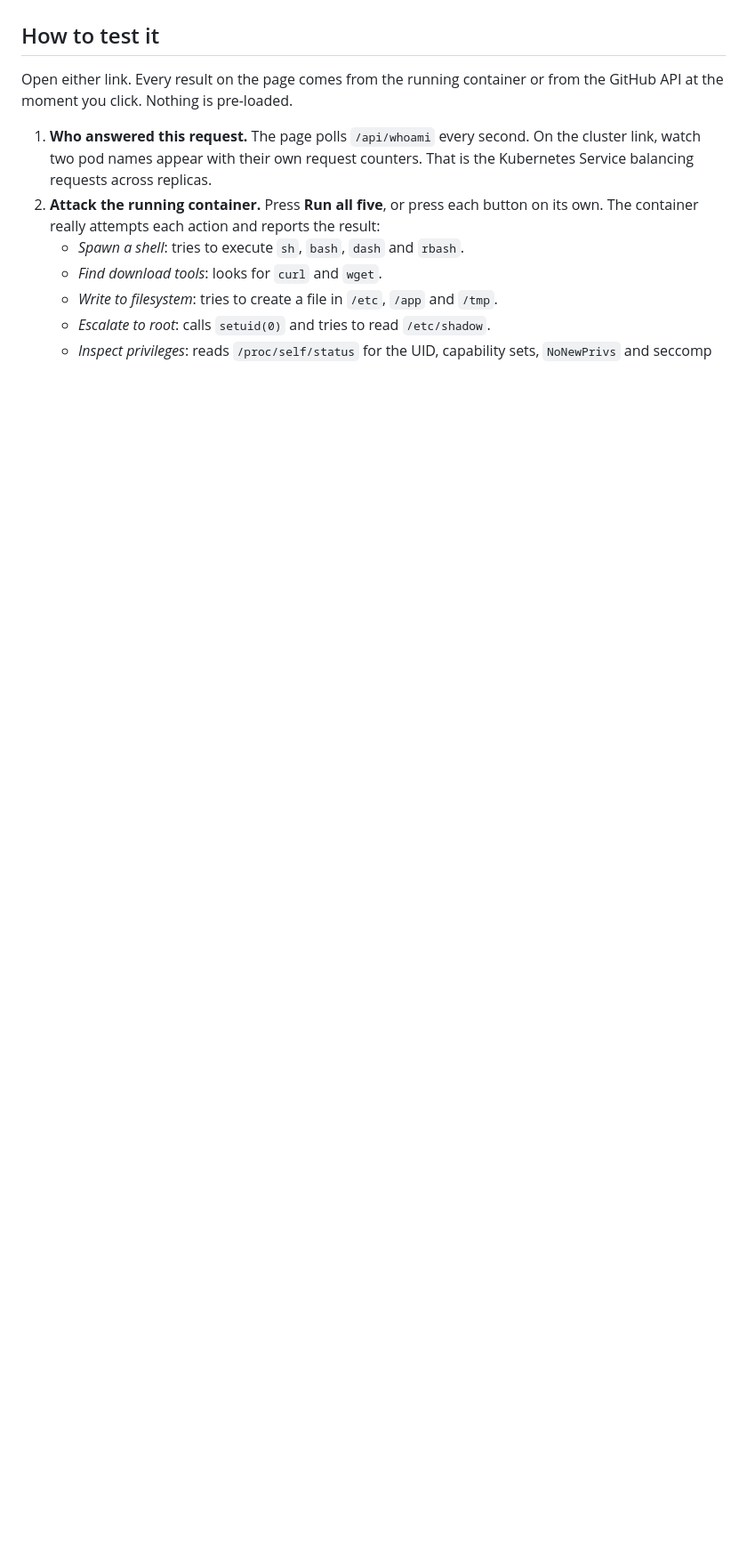
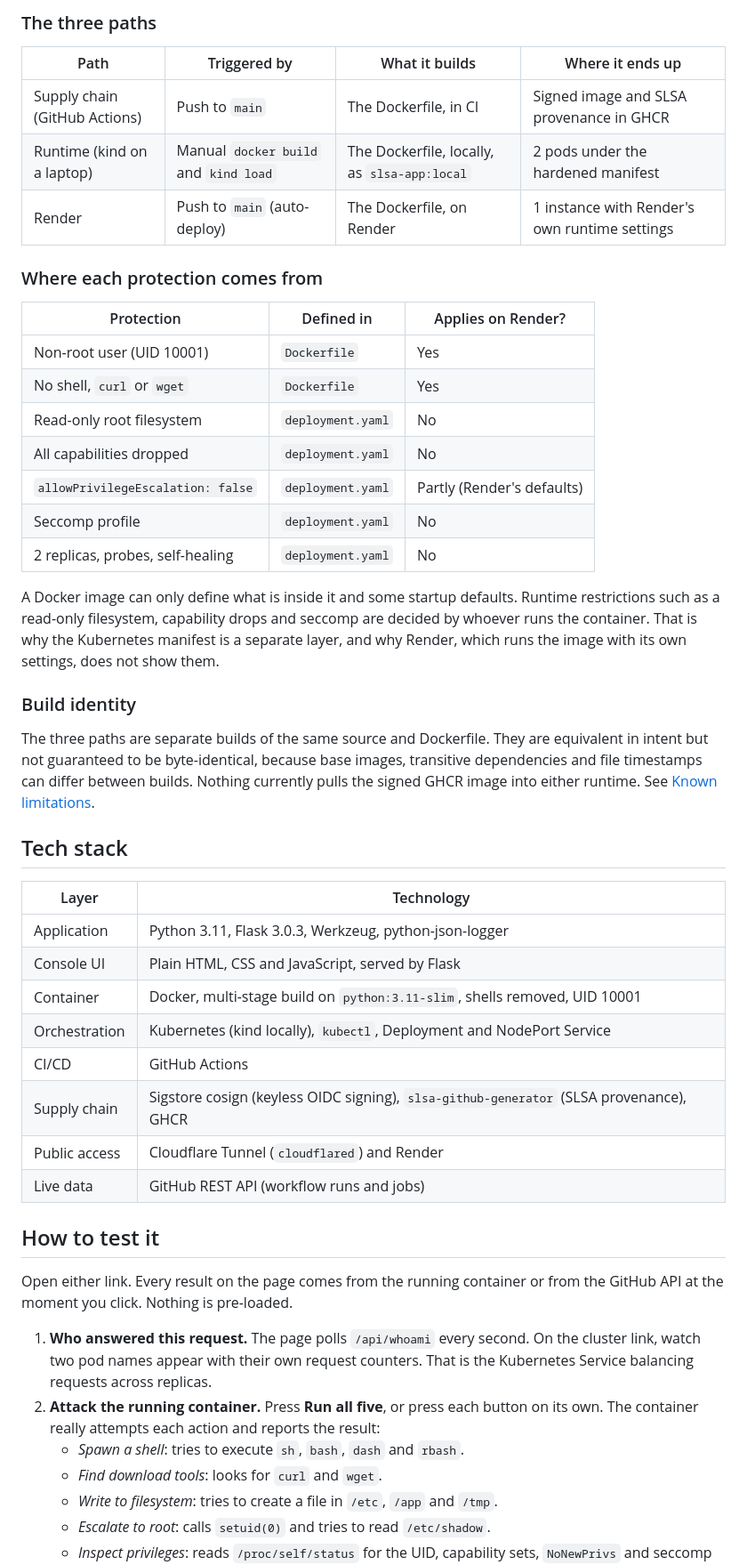
Before and after one commit to Anubhav852/slsa-attestation-pipeline, a Markdown page: README.md, the part around one of its changes. Shown at 89% size. Rendered like a GitHub page; blank space fills up the shorter version.

```diff
--- a/README.md
+++ b/README.md
@@ -13,3 +40,41 @@ The two links run the same image but different runtimes, so the security results
+### The three paths
+
+| Path | Triggered by | What it builds | Where it ends up |
+|---|---|---|---|
+| Supply chain (GitHub Actions) | Push to `main` | The Dockerfile, in CI | Signed image and SLSA provenance in GHCR |
+| Runtime (kind on a laptop) | Manual `docker build` and `kind load` | The Dockerfile, locally, as `slsa-app:local` | 2 pods under the hardened manifest |
+| Render | Push to `main` (auto-deploy) | The Dockerfile, on Render | 1 instance with Render's own runtime settings |
+
+### Where each protection comes from
+
+| Protection | Defined in | Applies on Render? |
+|---|---|---|
+| Non-root user (UID 10001) | `Dockerfile` | Yes |
+| No shell, `curl` or `wget` | `Dockerfile` | Yes |
+| Read-only root filesystem | `deployment.yaml` | No |
+| All capabilities dropped | `deployment.yaml` | No |
+| `allowPrivilegeEscalation: false` | `deployment.yaml` | Partly (Render's defaults) |
+| Seccomp profile | `deployment.yaml` | No |
+| 2 replicas, probes, self-healing | `deployment.yaml` | No |
+
+A Docker image can only define what is inside it and some startup defaults. Runtime restrictions such as a read-only filesystem, capability drops and seccomp are decided by whoever runs the container. That is why the Kubernetes manifest is a separate layer, and why Render, which runs the image with its own settings, does not show them.
+
+### Build identity
+
+The three paths are separate builds of the same source and Dockerfile. They are equivalent in intent but not guaranteed to be byte-identical, because base images, transitive dependencies and file timestamps can differ between builds. Nothing currently pulls the signed GHCR image into either runtime. See [Known limitations](#known-limitations).
+
+## Tech stack
+
+| Layer | Technology |
+|---|---|
+| Application | Python 3.11, Flask 3.0.3, Werkzeug, python-json-logger |
+| Console UI | Plain HTML, CSS and JavaScript, served by Flask |
+| Container | Docker, multi-stage build on `python:3.11-slim`, shells removed, UID 10001 |
+| Orchestration | Kubernetes (kind locally), `kubectl`, Deployment and NodePort Service |
+| CI/CD | GitHub Actions |
+| Supply chain | Sigstore cosign (keyless OIDC signing), `slsa-github-generator` (SLSA provenance), GHCR |
+| Public access | Cloudflare Tunnel (`cloudflared`) and Render |
+| Live data | GitHub REST API (workflow runs and jobs) |
 
 ## How to test it
 
```
Also changed, not shown: other parts of README.md (+41 -13 lines).
